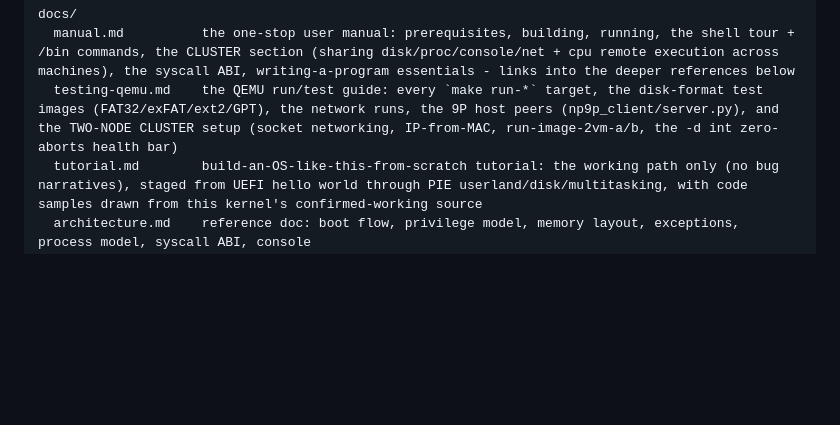
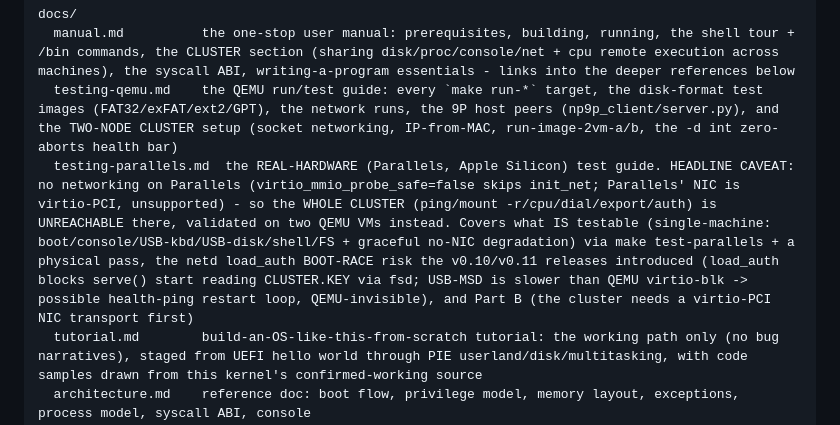
Before and after one commit to hansolovkarlsson/Ouroboros, a Markdown page: CLAUDE.md, the part around the change. Drawn GitHub-style; blank space fills up the shorter version.

```diff
--- a/CLAUDE.md
+++ b/CLAUDE.md
@@ -540,6 +540,7 @@ postmortems under `docs/`); look there for the full write-up.
 docs/
   manual.md          the one-stop user manual: prerequisites, building, running, the shell tour + /bin commands, the CLUSTER section (sharing disk/proc/console/net + cpu remote execution across machines), the syscall ABI, writing-a-program essentials - links into the deeper references below
   testing-qemu.md    the QEMU run/test guide: every `make run-*` target, the disk-format test images (FAT32/exFAT/ext2/GPT), the network runs, the 9P host peers (np9p_client/server.py), and the TWO-NODE CLUSTER setup (socket networking, IP-from-MAC, run-image-2vm-a/b, the -d int zero-aborts health bar)
+  testing-parallels.md  the REAL-HARDWARE (Parallels, Apple Silicon) test guide. HEADLINE CAVEAT: no networking on Parallels (virtio_mmio_probe_safe=false skips init_net; Parallels' NIC is virtio-PCI, unsupported) - so the WHOLE CLUSTER (ping/mount -r/cpu/dial/export/auth) is UNREACHABLE there, validated on two QEMU VMs instead. Covers what IS testable (single-machine: boot/console/USB-kbd/USB-disk/shell/FS + graceful no-NIC degradation) via make test-parallels + a physical pass, the netd load_auth BOOT-RACE risk the v0.10/v0.11 releases introduced (load_auth blocks serve() start reading CLUSTER.KEY via fsd; USB-MSD is slower than QEMU virtio-blk -> possible health-ping restart loop, QEMU-invisible), and Part B (the cluster needs a virtio-PCI NIC transport first)
   tutorial.md        build-an-OS-like-this-from-scratch tutorial: the working path only (no bug narratives), staged from UEFI hello world through PIE userland/disk/multitasking, with code samples drawn from this kernel's confirmed-working source
   architecture.md    reference doc: boot flow, privilege model, memory layout, exceptions, process model, syscall ABI, console
   processes.md       reference doc: process loading/config mechanism, memory model, binary format, writing a replacement program
```
Also changed, not shown: docs/testing-parallels.md (added, +168 -0 lines).
